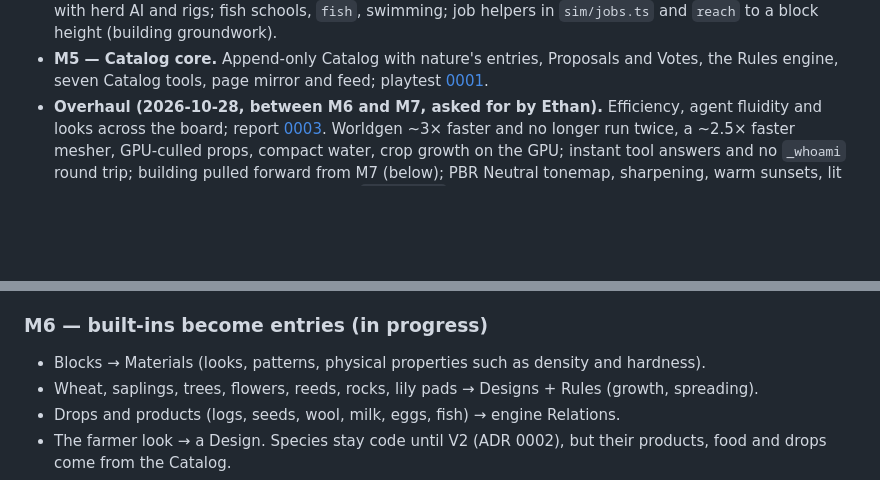
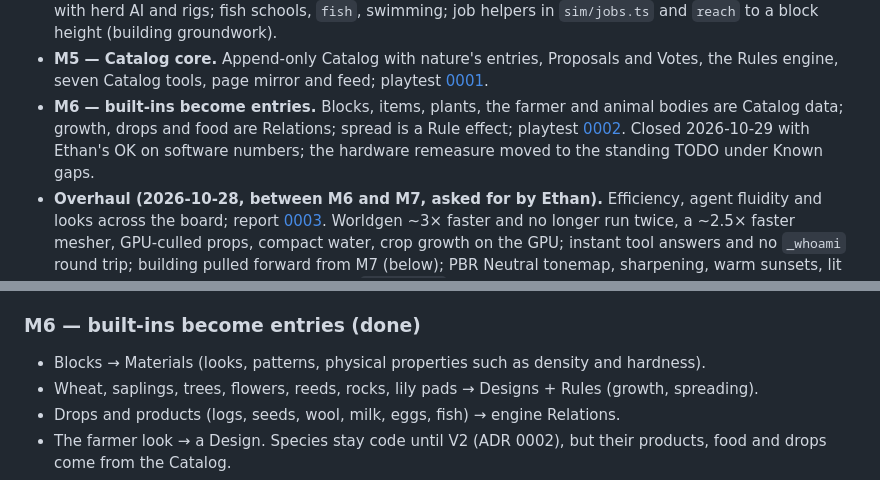
Before and after one commit to ethanwiegert/agent-inception, a Markdown page: docs/ROADMAP.md, 2 parts joined by grey strips. Rendered like a GitHub page; blank space fills up the shorter version.

```diff
--- a/docs/ROADMAP.md
+++ b/docs/ROADMAP.md
@@ -39,6 +39,10 @@ Saves may break freely until M14; save versioning and migrations come last befor
   `sim/jobs.ts` and `reach` to a block height (building groundwork).
 - **M5 — Catalog core.** Append-only Catalog with nature's entries, Proposals and Votes, the Rules
   engine, seven Catalog tools, page mirror and feed; playtest [0001](playtests/0001-m5-catalog.md).
+- **M6 — built-ins become entries.** Blocks, items, plants, the farmer and animal bodies are Catalog
+  data; growth, drops and food are Relations; spread is a Rule effect; playtest
+  [0002](playtests/0002-m6-built-ins.md). Closed 2026-10-29 with Ethan's OK on software numbers; the
+  hardware remeasure moved to the standing TODO under Known gaps.
 - **Overhaul (2026-10-28, between M6 and M7, asked for by Ethan).** Efficiency, agent fluidity and
   looks across the board; report [0003](playtests/0003-overhaul.md). Worldgen ~3× faster and no
   longer run twice, a ~2.5× faster mesher, GPU-culled props, compact water, crop growth on the GPU;
@@ -100,7 +104,7 @@ Grill outcome (2026-10-27):
   renderer and the tools read them. Retiring or replacing an item already changes what Rules `give`;
   tools keep their coded drops until M6.
 
-### M6 — built-ins become entries (in progress)
+### M6 — built-ins become entries (done)
 
 - Blocks → Materials (looks, patterns, physical properties such as density and hardness).
 - Wheat, saplings, trees, flowers, reeds, rocks, lily pads → Designs + Rules (growth, spreading).
```
Also changed, not shown: other parts of docs/ROADMAP.md (+27 -7 lines), CLAUDE.md (+4 -1 lines), docs/DESIGN.md (+24 -22 lines).
